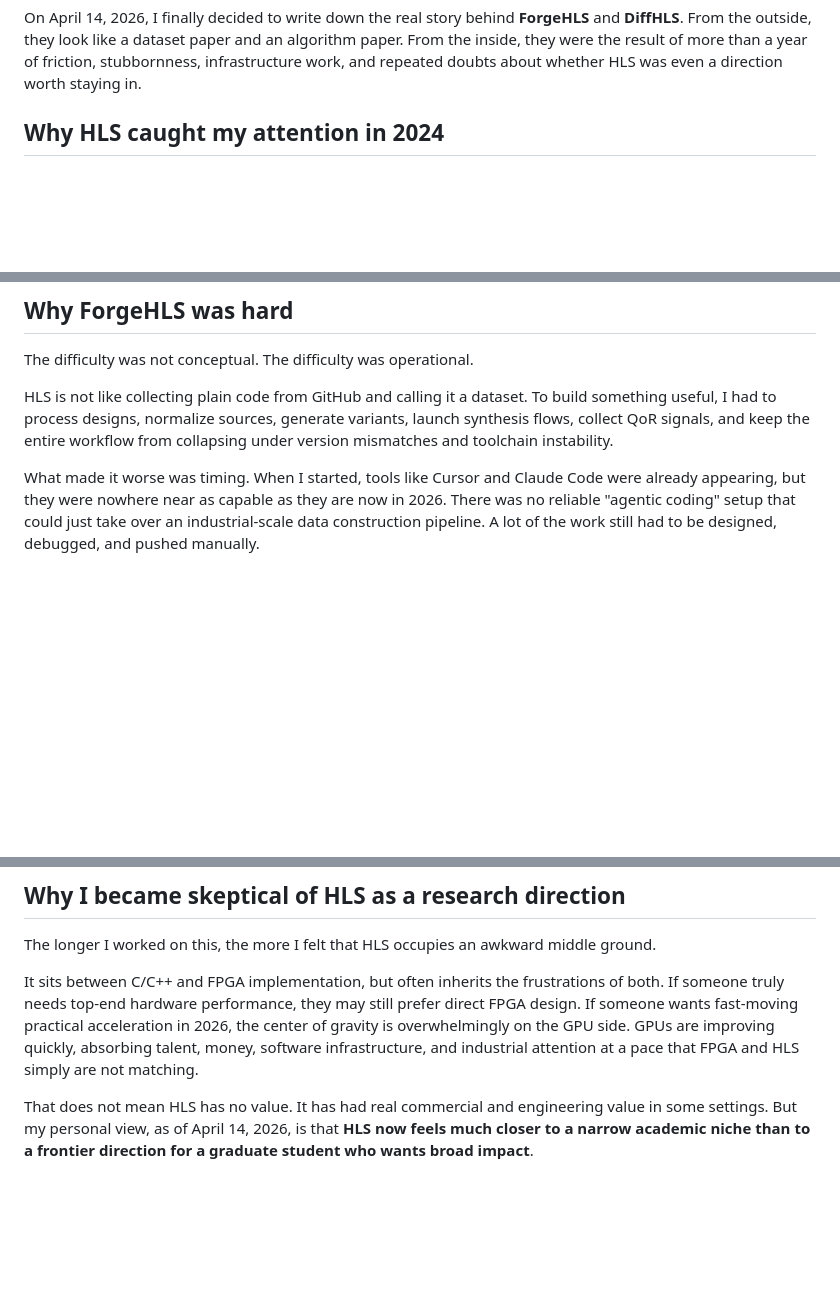
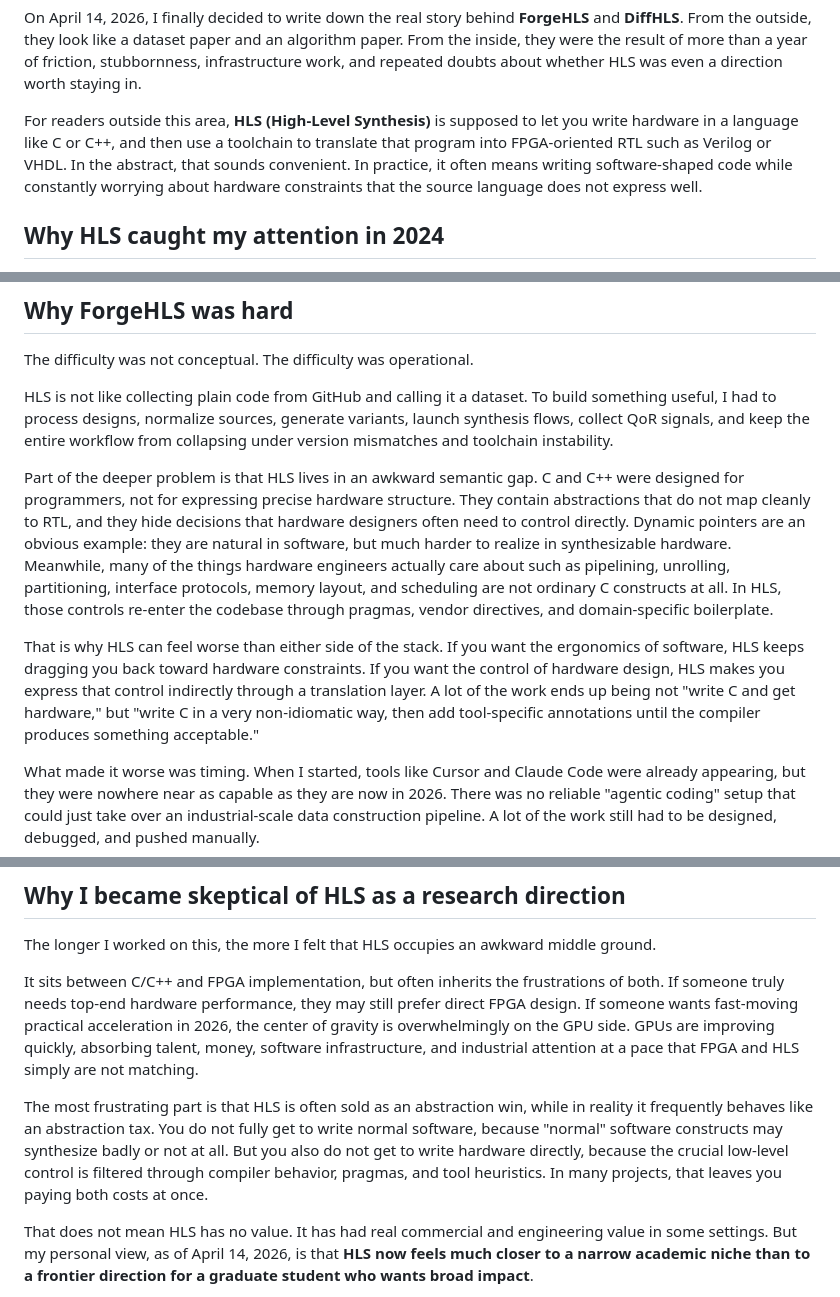
Before and after one commit to zedong-peng/zedong-peng.github.io, a Markdown page: _posts/2026-04-14-forgehls-and-diffhls.md, 3 parts joined by grey strips. GitHub-like rendering; blank space fills up the shorter version.

Commit message:
Update HLS explanation in ForgeHLS blog post

```diff
--- a/_posts/2026-04-14-forgehls-and-diffhls.md
+++ b/_posts/2026-04-14-forgehls-and-diffhls.md
@@ -12,6 +12,8 @@ toc:
 ---
 
 On April 14, 2026, I finally decided to write down the real story behind **ForgeHLS** and **DiffHLS**. From the outside, they look like a dataset paper and an algorithm paper. From the inside, they were the result of more than a year of friction, stubbornness, infrastructure work, and repeated doubts about whether HLS was even a direction worth staying in.
+
+For readers outside this area, **HLS (High-Level Synthesis)** is supposed to let you write hardware in a language like C or C++, and then use a toolchain to translate that program into FPGA-oriented RTL such as Verilog or VHDL. In the abstract, that sounds convenient. In practice, it often means writing software-shaped code while constantly worrying about hardware constraints that the source language does not express well.
 
 ## Why HLS caught my attention in 2024
 
@@ -28,6 +30,10 @@ That question became the starting point of ForgeHLS.
 The difficulty was not conceptual. The difficulty was operational.
 
 HLS is not like collecting plain code from GitHub and calling it a dataset. To build something useful, I had to process designs, normalize sources, generate variants, launch synthesis flows, collect QoR signals, and keep the entire workflow from collapsing under version mismatches and toolchain instability.
+
+Part of the deeper problem is that HLS lives in an awkward semantic gap. C and C++ were designed for programmers, not for expressing precise hardware structure. They contain abstractions that do not map cleanly to RTL, and they hide decisions that hardware designers often need to control directly. Dynamic pointers are an obvious example: they are natural in software, but much harder to realize in synthesizable hardware. Meanwhile, many of the things hardware engineers actually care about such as pipelining, unrolling, partitioning, interface protocols, memory layout, and scheduling are not ordinary C constructs at all. In HLS, those controls re-enter the codebase through pragmas, vendor directives, and domain-specific boilerplate.
+
+That is why HLS can feel worse than either side of the stack. If you want the ergonomics of software, HLS keeps dragging you back toward hardware constraints. If you want the control of hardware design, HLS makes you express that control indirectly through a translation layer. A lot of the work ends up being not "write C and get hardware," but "write C in a very non-idiomatic way, then add tool-specific annotations until the compiler produces something acceptable."
 
 What made it worse was timing. When I started, tools like Cursor and Claude Code were already appearing, but they were nowhere near as capable as they are now in 2026. There was no reliable "agentic coding" setup that could just take over an industrial-scale data construction pipeline. A lot of the work still had to be designed, debugged, and pushed manually.
 
@@ -83,6 +89,8 @@ The longer I worked on this, the more I felt that HLS occupies an awkward middle
 
 It sits between C/C++ and FPGA implementation, but often inherits the frustrations of both. If someone truly needs top-end hardware performance, they may still prefer direct FPGA design. If someone wants fast-moving practical acceleration in 2026, the center of gravity is overwhelmingly on the GPU side. GPUs are improving quickly, absorbing talent, money, software infrastructure, and industrial attention at a pace that FPGA and HLS simply are not matching.
 
+The most frustrating part is that HLS is often sold as an abstraction win, while in reality it frequently behaves like an abstraction tax. You do not fully get to write normal software, because "normal" software constructs may synthesize badly or not at all. But you also do not get to write hardware directly, because the crucial low-level control is filtered through compiler behavior, pragmas, and tool heuristics. In many projects, that leaves you paying both costs at once.
+
 That does not mean HLS has no value. It has had real commercial and engineering value in some settings. But my personal view, as of April 14, 2026, is that **HLS now feels much closer to a narrow academic niche than to a frontier direction for a graduate student who wants broad impact**.
 
 The costs are easy to feel:
```
